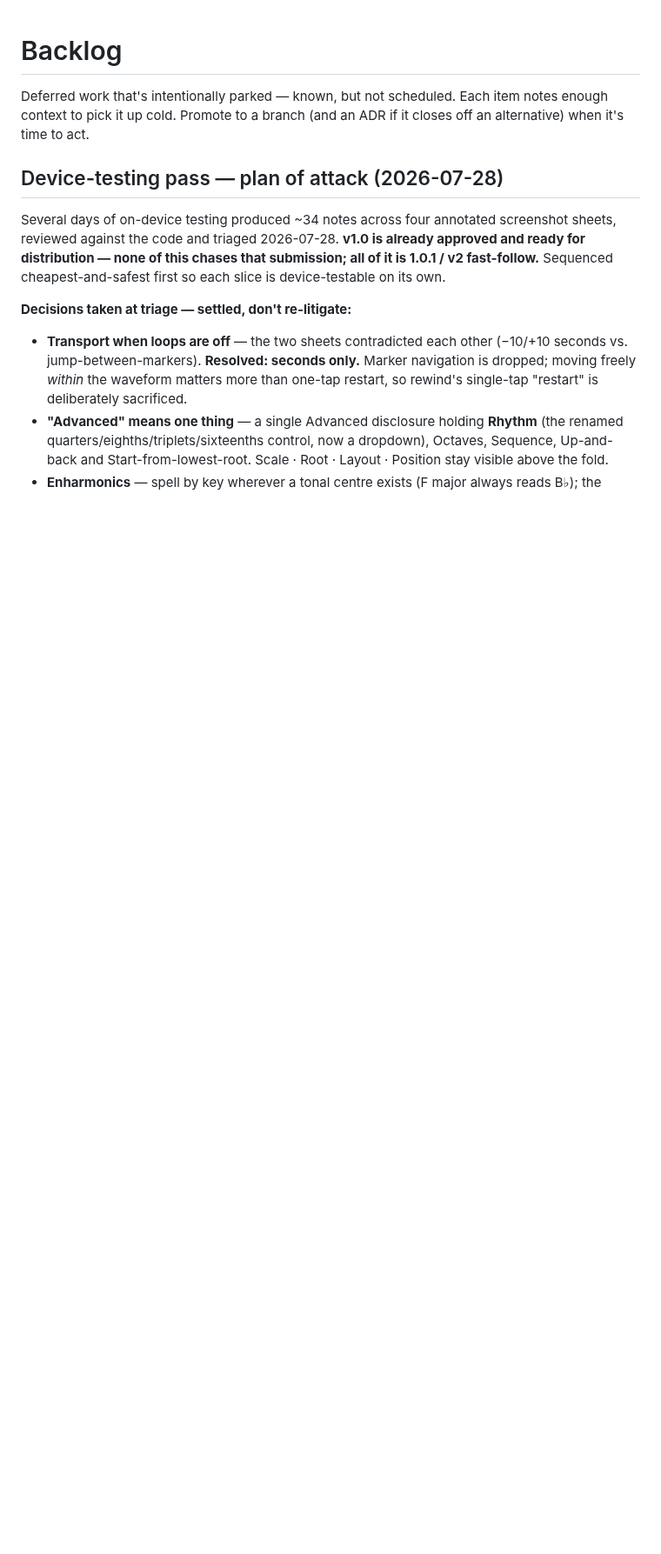
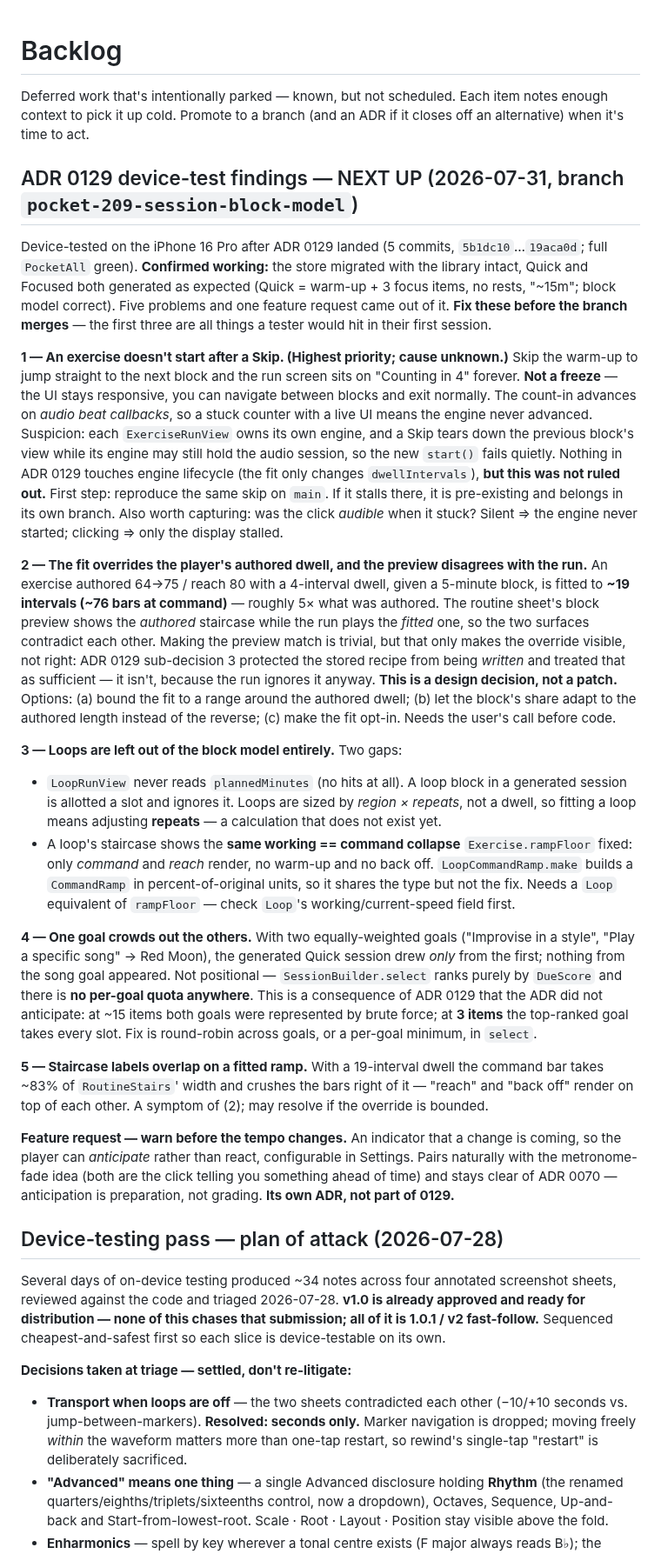
Before and after one commit to Tomisin-09/pocket-ios, a Markdown page: docs/backlog.md, the part around the change. Shown at 87% size. Drawn GitHub-style; blank space fills up the shorter version.

Commit message:
Park the ADR 0129 device-test findings (backlog)
Device-tested on the iPhone after ADR 0129 landed. The block model itself is
confirmed: the plannedMinutes migration ran against the real store with the
library intact, and Quick and Focused both generated as designed.

Five problems and one feature request came out of it, written up as the first
backlog section with enough context to pick up cold. Summarised:

- After a Skip the next exercise never starts — stuck counting in, UI still
  responsive, so the audio engine isn't advancing. Cause unknown and
  deliberately not attributed to this ADR; first step is to reproduce on main.
- The fit multiplies an authored 4-interval dwell to ~19, and the block preview
  shows the authored staircase while the run plays the fitted one. Sub-decision
  3 protected the stored recipe from being written and I treated that as
  enough; it isn't, since the run overrides it anyway. A design decision, not a
  patch.
- Loops sit outside the block model: LoopRunView never reads plannedMinutes,
  and a loop shows the same working == command collapse rampFloor fixed for
  exercises.
- One goal takes every slot. select ranks purely by dueScore with no per-goal
  quota — invisible at ~15 items, stark at 3. A consequence of this ADR it
  didn't anticipate.
- Staircase labels overlap once the dwell bar dominates.

Plus a request for a warn-before-the-tempo-changes indicator, Settings-
configurable — its own ADR, pairs with the metronome fade.

Fixes happen in a separate session; the branch stays unpushed until then.

Co-Authored-By: Claude Opus 5 <noreply@anthropic.com>

```diff
--- a/docs/backlog.md
+++ b/docs/backlog.md
@@ -3,6 +3,60 @@
 Deferred work that's intentionally parked — known, but not scheduled. Each item
 notes enough context to pick it up cold. Promote to a branch (and an ADR if it
 closes off an alternative) when it's time to act.
+
+## ADR 0129 device-test findings — NEXT UP (2026-07-31, branch `pocket-209-session-block-model`)
+
+Device-tested on the iPhone 16 Pro after ADR 0129 landed (5 commits, `5b1dc10`…`19aca0d`; full
+`PocketAll` green). **Confirmed working:** the store migrated with the library intact, Quick and
+Focused both generated as expected (Quick = warm-up + 3 focus items, no rests, "~15m"; block model
+correct). Five problems and one feature request came out of it. **Fix these before the branch merges** —
+the first three are all things a tester would hit in their first session.
+
+**1 — An exercise doesn't start after a Skip. (Highest priority; cause unknown.)**
+Skip the warm-up to jump straight to the next block and the run screen sits on "Counting in 4" forever.
+**Not a freeze** — the UI stays responsive, you can navigate between blocks and exit normally. The
+count-in advances on *audio beat callbacks*, so a stuck counter with a live UI means the engine never
+advanced. Suspicion: each `ExerciseRunView` owns its own engine, and a Skip tears down the previous
+block's view while its engine may still hold the audio session, so the new `start()` fails quietly.
+Nothing in ADR 0129 touches engine lifecycle (the fit only changes `dwellIntervals`), **but this was
+not ruled out.** First step: reproduce the same skip on `main`. If it stalls there, it is pre-existing
+and belongs in its own branch. Also worth capturing: was the click *audible* when it stuck? Silent ⇒
+the engine never started; clicking ⇒ only the display stalled.
+
+**2 — The fit overrides the player's authored dwell, and the preview disagrees with the run.**
+An exercise authored 64→75 / reach 80 with a 4-interval dwell, given a 5-minute block, is fitted to
+**~19 intervals (~76 bars at command)** — roughly 5× what was authored. The routine sheet's block
+preview shows the *authored* staircase while the run plays the *fitted* one, so the two surfaces
+contradict each other. Making the preview match is trivial, but that only makes the override visible,
+not right: ADR 0129 sub-decision 3 protected the stored recipe from being *written* and treated that as
+sufficient — it isn't, because the run ignores it anyway. **This is a design decision, not a patch.**
+Options: (a) bound the fit to a range around the authored dwell; (b) let the block's share adapt to the
+authored length instead of the reverse; (c) make the fit opt-in. Needs the user's call before code.
+
+**3 — Loops are left out of the block model entirely.** Two gaps:
+- `LoopRunView` never reads `plannedMinutes` (no hits at all). A loop block in a generated session is
+  allotted a slot and ignores it. Loops are sized by *region × repeats*, not a dwell, so fitting a loop
+  means adjusting **repeats** — a calculation that does not exist yet.
+- A loop's staircase shows the **same working == command collapse** `Exercise.rampFloor` fixed: only
+  *command* and *reach* render, no warm-up and no back off. `LoopCommandRamp.make` builds a
+  `CommandRamp` in percent-of-original units, so it shares the type but not the fix. Needs a `Loop`
+  equivalent of `rampFloor` — check `Loop`'s working/current-speed field first.
+
+**4 — One goal crowds out the others.** With two equally-weighted goals ("Improvise in a style",
+"Play a specific song" → Red Moon), the generated Quick session drew *only* from the first; nothing
+from the song goal appeared. Not positional — `SessionBuilder.select` ranks purely by `DueScore` and
+there is **no per-goal quota anywhere**. This is a consequence of ADR 0129 that the ADR did not
+anticipate: at ~15 items both goals were represented by brute force; at **3 items** the top-ranked
+goal takes every slot. Fix is round-robin across goals, or a per-goal minimum, in `select`.
+
+**5 — Staircase labels overlap on a fitted ramp.** With a 19-interval dwell the command bar takes ~83%
+of `RoutineStairs`' width and crushes the bars right of it — "reach" and "back off" render on top of
+each other. A symptom of (2); may resolve if the override is bounded.
+
+**Feature request — warn before the tempo changes.** An indicator that a change is coming, so the
+player can *anticipate* rather than react, configurable in Settings. Pairs naturally with the
+metronome-fade idea (both are the click telling you something ahead of time) and stays clear of
+ADR 0070 — anticipation is preparation, not grading. **Its own ADR, not part of 0129.**
 
 ## Device-testing pass — plan of attack (2026-07-28)
 
```
